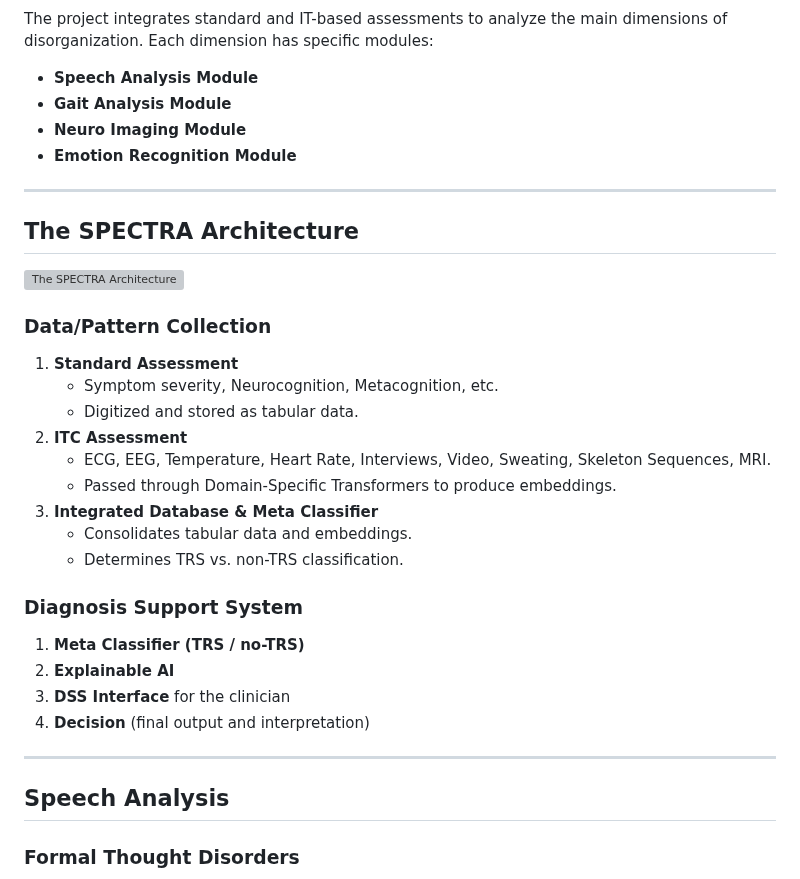
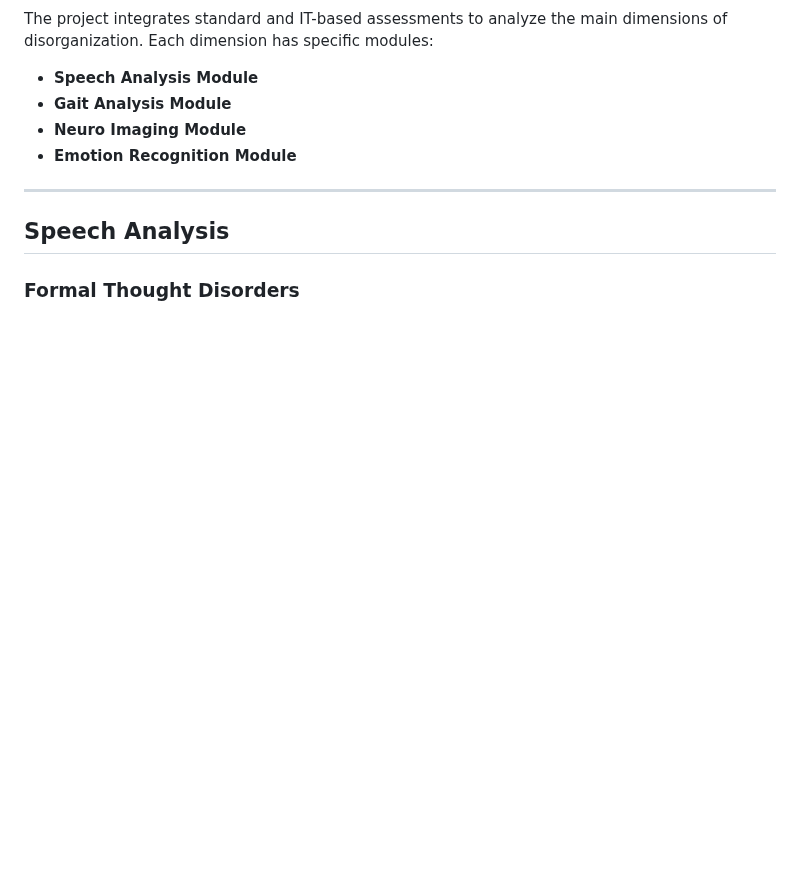
Before and after one commit to Laura2480/Spectra, a Markdown page: README.md, the part around the change. Drawn GitHub-style; blank space fills up the shorter version; grey boxes are pictures that could not be loaded.

Commit message:
delete arc

```diff
--- a/README.md
+++ b/README.md
@@ -58,33 +58,6 @@ The project integrates standard and IT-based assessments to analyze the main dim
 - **Gait Analysis Module**
 - **Neuro Imaging Module**
 - **Emotion Recognition Module**
-
----
-
-## The SPECTRA Architecture
-
-
-![The SPECTRA Architecture](assests/images/the_spectra_architecture.png)
-
-### Data/Pattern Collection
-
-1. **Standard Assessment**
-   - Symptom severity, Neurocognition, Metacognition, etc.
-   - Digitized and stored as tabular data.
-2. **ITC Assessment**
-   - ECG, EEG, Temperature, Heart Rate, Interviews, Video, Sweating, Skeleton Sequences, MRI.
-   - Passed through Domain-Specific Transformers to produce embeddings.
-3. **Integrated Database & Meta Classifier**
-   - Consolidates tabular data and embeddings.
-   - Determines TRS vs. non-TRS classification.
-
-
-### Diagnosis Support System
-
-1. **Meta Classifier (TRS / no-TRS)**
-2. **Explainable AI**
-3. **DSS Interface** for the clinician
-4. **Decision** (final output and interpretation)
 
 ---
 
```
